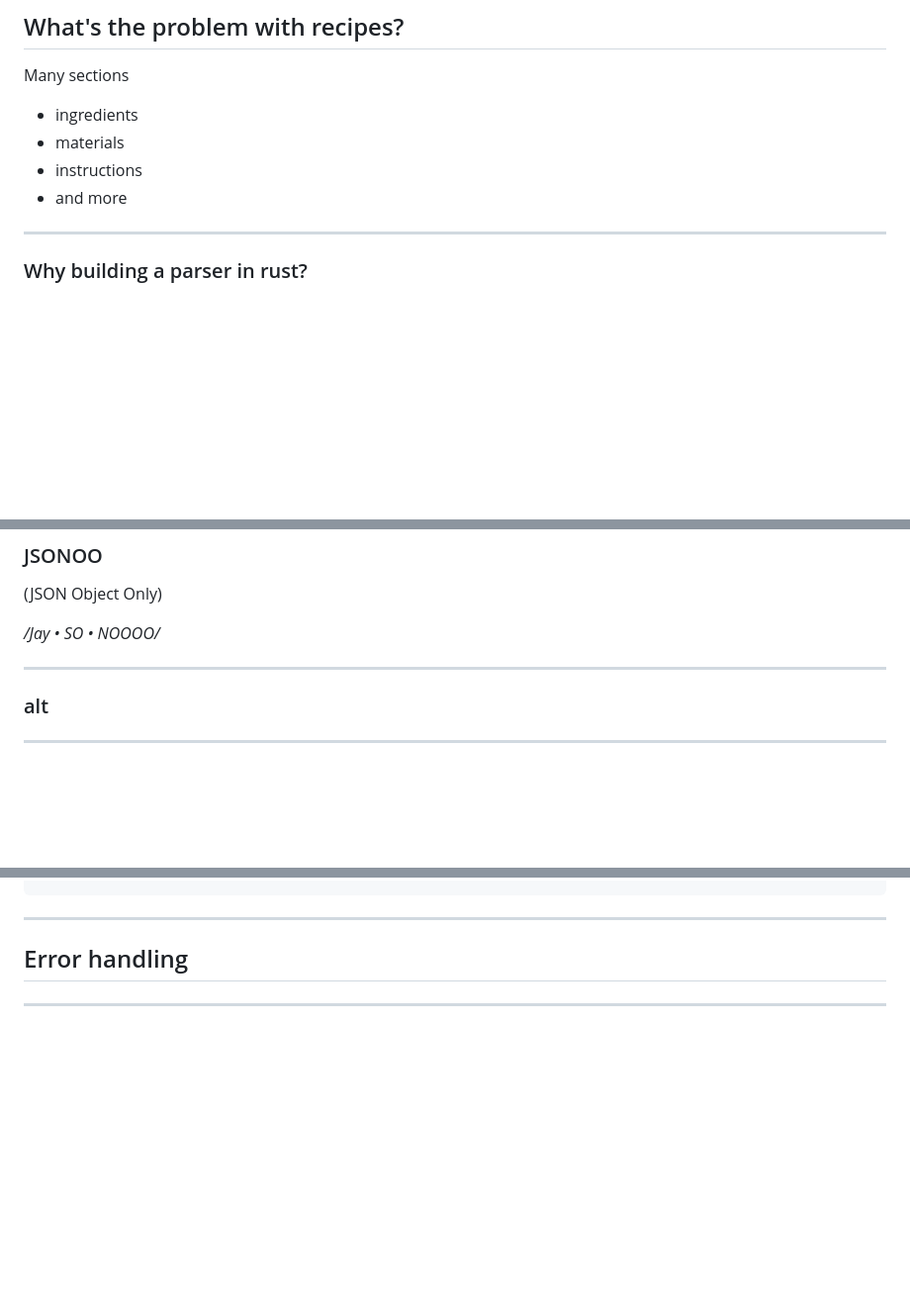
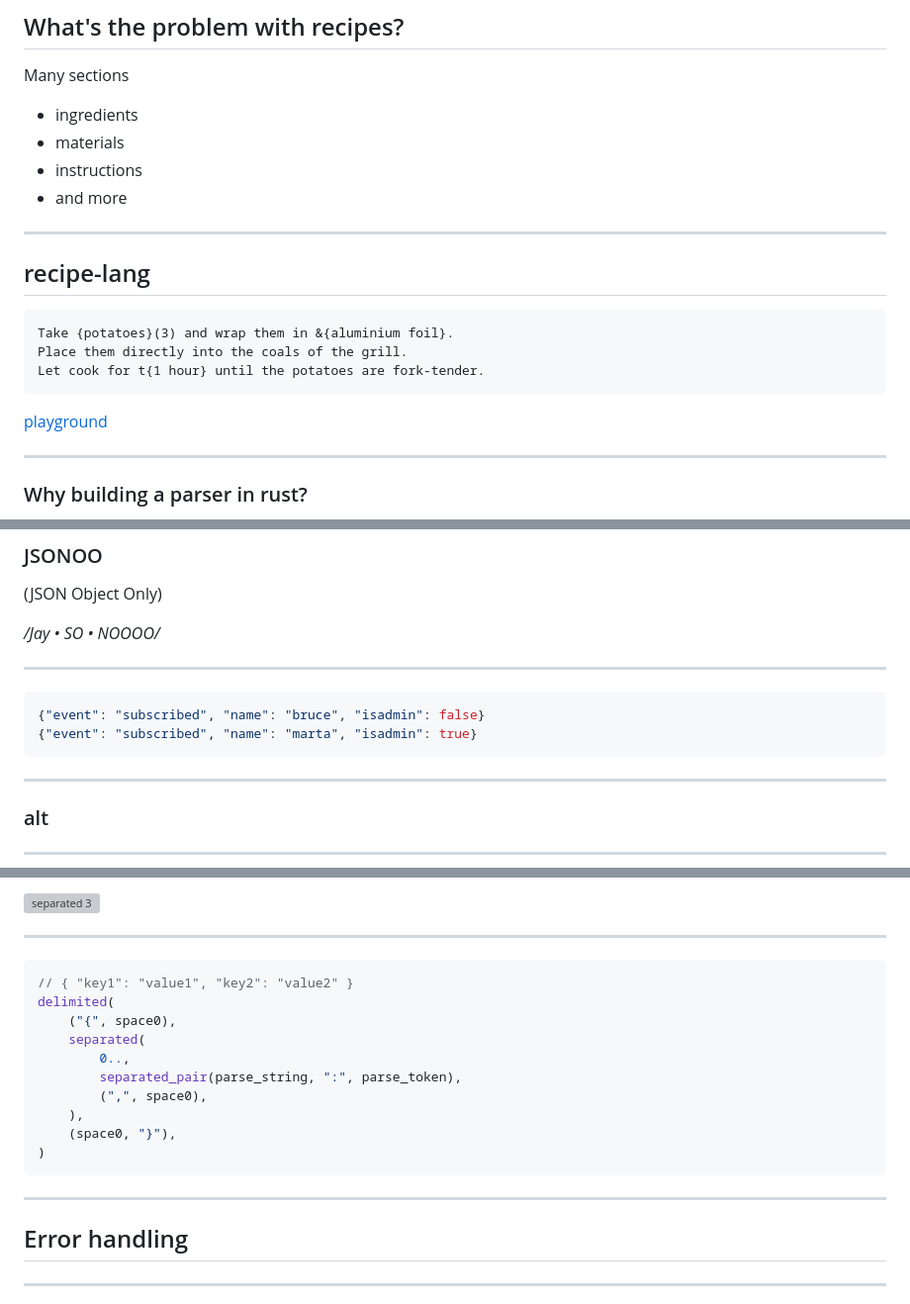
Before and after one commit to woile/presentations, a Markdown page: slides/parsers-with-winnow.md, 3 parts joined by grey strips. Shown at 99% size. Drawn GitHub-style; blank space fills up the shorter version; grey boxes are pictures that could not be loaded.

Commit message:
fix(winnow-rs): order slides

````diff
--- a/slides/parsers-with-winnow.md
+++ b/slides/parsers-with-winnow.md
@@ -157,6 +157,18 @@ Many sections
 - materials
 - instructions
 - and more
+
+---
+
+## recipe-lang
+
+```recp
+Take {potatoes}(3) and wrap them in &{aluminium foil}.
+Place them directly into the coals of the grill.
+Let cook for t{1 hour} until the potatoes are fork-tender.
+```
+
+[playground](https://play.reciperium.com)
 
 ---
 
@@ -378,6 +390,13 @@ notes:
 
 _/Jay • SO • NOOOO/_ <!-- .element: class="fragment" data-fragment-index="0" -->
 
+----
+
+```json
+{"event": "subscribed", "name": "bruce", "isadmin": false}
+{"event": "subscribed", "name": "marta", "isadmin": true}
+```
+
 ---
 
 <!-- .slide: data-auto-animate -->
@@ -463,3 +516,19 @@ assert_eq!(parser.parse_peek("(abc)"), Ok(("", "abc")));
+![separated 3](./assets/sep3.svg)
+
+----
+
+```rs
+// { "key1": "value1", "key2": "value2" }
+delimited(
+    ("{", space0),
+    separated(
+        0..,
+        separated_pair(parse_string, ":", parse_token),
+        (",", space0),
+    ),
+    (space0, "}"),
+)
+```
 ---
 
 ## Error handling
````
Also changed, not shown: other parts of slides/parsers-with-winnow.md (+36 -30 lines).
